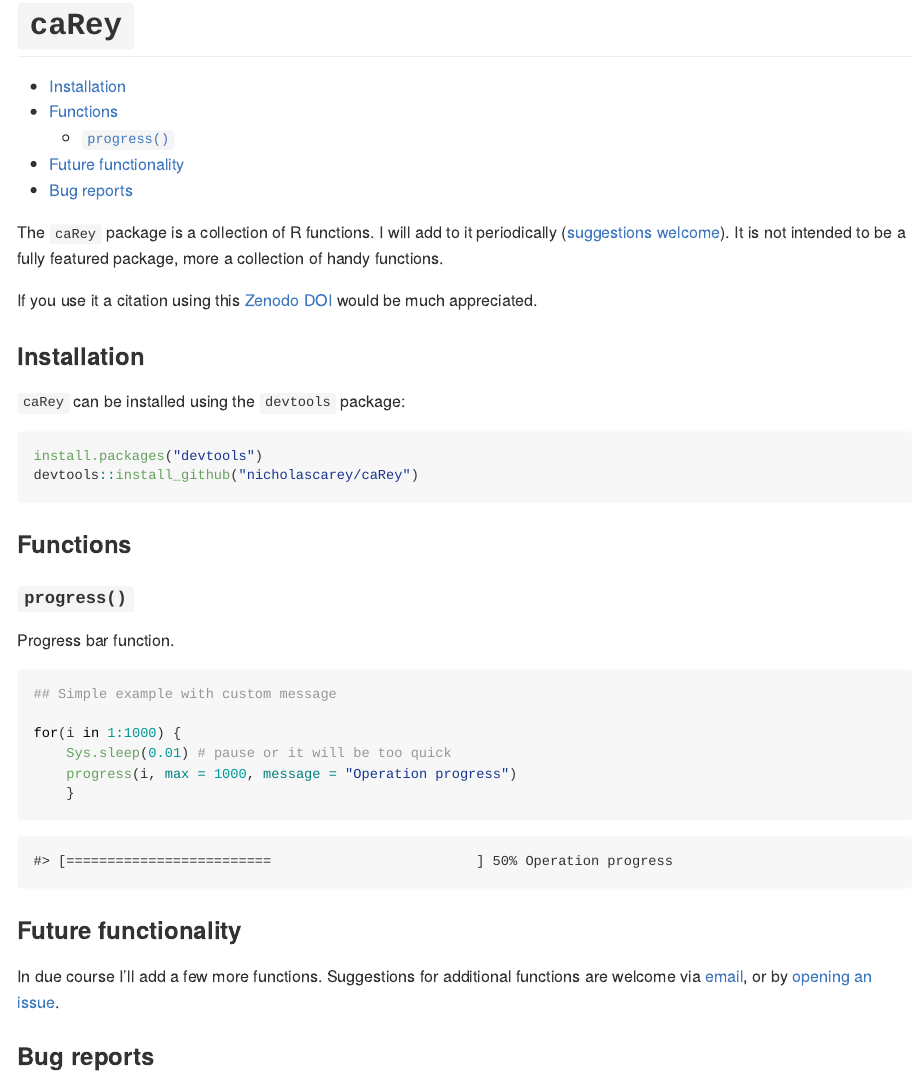
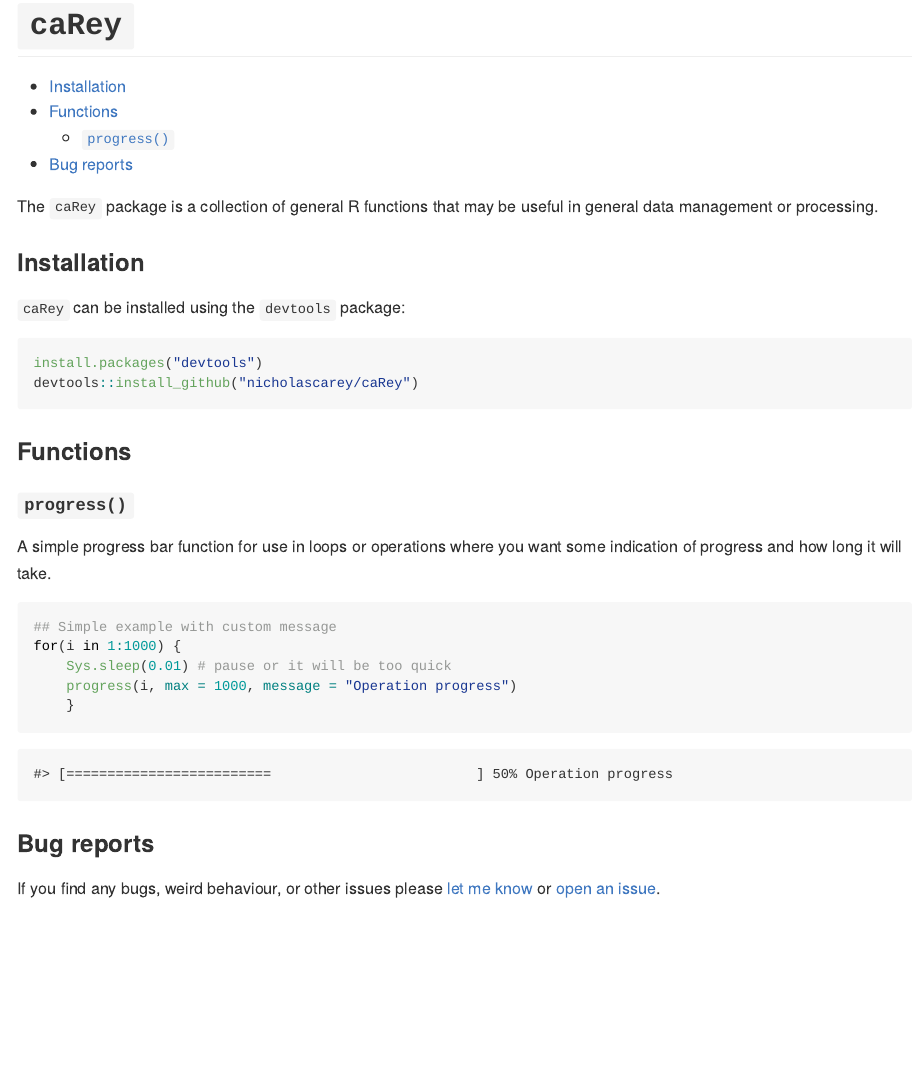
Before and after one commit to nicholascarey/caRey, an R Markdown document (README.Rmd): the page in a window 1100 px wide, from its top. The pictures show the output file README.md that the author committed with the source, drawn offline in the style of GitHub; badge pictures from the web are left out.

Commit message:
README update

````diff
--- a/README.Rmd
+++ b/README.Rmd
@@ -22,9 +22,7 @@
 [![Coverage status](https://codecov.io/gh/nicholascarey/caRey/branch/master/graph/badge.svg)](https://codecov.io/github/nicholascarey/caRey?branch=master)
 [![DOI](https://zenodo.org/badge/277777549.svg)](https://zenodo.org/badge/latestdoi/277777549)
 
-The `caRey` package is a collection of R functions. I will add to it periodically ([suggestions welcome](https://github.com/nicholascarey/caRey/issues)). It is not intended to be a fully featured package, more a collection of handy functions.
-
-If you use it a citation using this [Zenodo DOI](https://zenodo.org/badge/latestdoi/277777549) would be much appreciated.
+The `caRey` package is a collection of general R functions that may be useful in general data management or processing.
 
 ### Installation
 `caRey` can be installed using the `devtools` package:
@@ -38,7 +36,7 @@
 
 #### `progress()`
 
-Progress bar function.
+A simple progress bar function for use in loops or operations where you want some indication of progress and how long it will take.
 
 ```{r echo = F}
 library(caRey)
@@ -54,13 +51,8 @@
 ```
 
 ```{r eval = T, echo = F}
-
     progress(500, max = 1000, message = "Operation progress")
-
 ```
-
-### Future functionality
-In due course I'll add a few more functions. Suggestions for additional functions are welcome via [email](mailto:nicholascarey@gmail.com), or by [opening an issue](https://github.com/nicholascarey/caRey/issues).
 
 ### Bug reports
 If you find any bugs, weird behaviour, or other issues please [let me know](mailto:nicholascarey@gmail.com) or [open an issue](https://github.com/nicholascarey/caRey/issues).
````
Also changed, not shown: README.md, README.Rmd (1 more changed lines), 1 other file.
